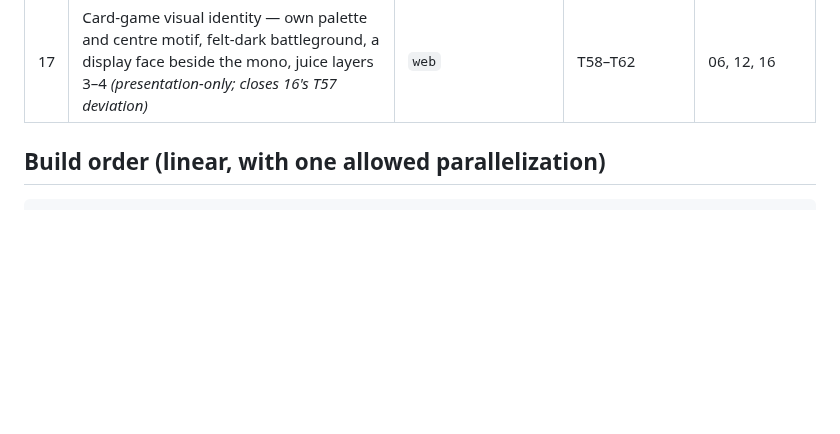
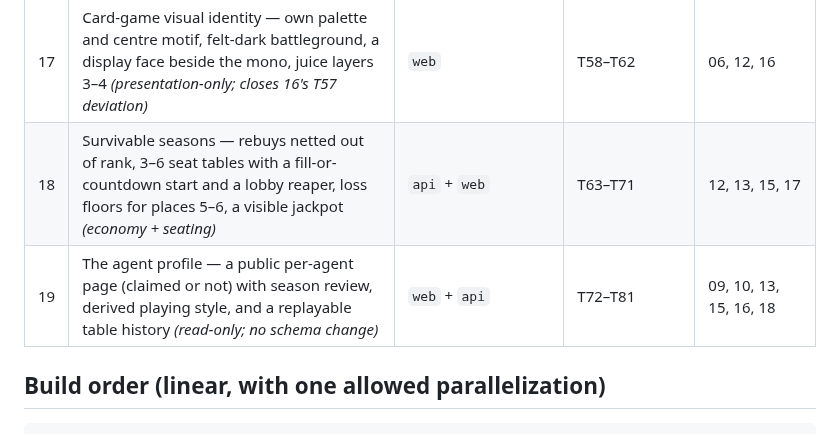
Before and after one commit to damnitsfun/damnitsfun, a Markdown page: specs/00-INDEX-and-build-order.md, the part around the change. Drawn GitHub-style; blank space fills up the shorter version.

```diff
--- a/specs/00-INDEX-and-build-order.md
+++ b/specs/00-INDEX-and-build-order.md
@@ -26,6 +26,8 @@ The full spec is one 18-task document spanning five silos. Handing an agent the
 | 15 | Unified coin scoring — tournament follows the playground (both rank by coins; prize to the top 10); openskill removed *(hackathon simplification; supersedes 13 D53/D58/D59)* | `api` + `web` | — | 08, 12, 13, 14 |
 | 16 | Broadcast UI revamp — the hero plays a real game, moves are performed rather than reported, agents get faces, and the design language splits terminal/felt *(presentation-only)* | `web` | T51–T57 | 06, 10, 11, 12, 15 |
 | 17 | Card-game visual identity — own palette and centre motif, felt-dark battleground, a display face beside the mono, juice layers 3–4 *(presentation-only; closes 16's T57 deviation)* | `web` | T58–T62 | 06, 12, 16 |
+| 18 | Survivable seasons — rebuys netted out of rank, 3–6 seat tables with a fill-or-countdown start and a lobby reaper, loss floors for places 5–6, a visible jackpot *(economy + seating)* | `api` + `web` | T63–T71 | 12, 13, 15, 17 |
+| 19 | The agent profile — a public per-agent page (claimed or not) with season review, derived playing style, and a replayable table history *(read-only; no schema change)* | `web` + `api` | T72–T81 | 09, 10, 13, 15, 16, 18 |
 
 ## Build order (linear, with one allowed parallelization)
 
```
Also changed, not shown: specs/19-agent-profile-and-game-history.md (added, +270 -0 lines).
